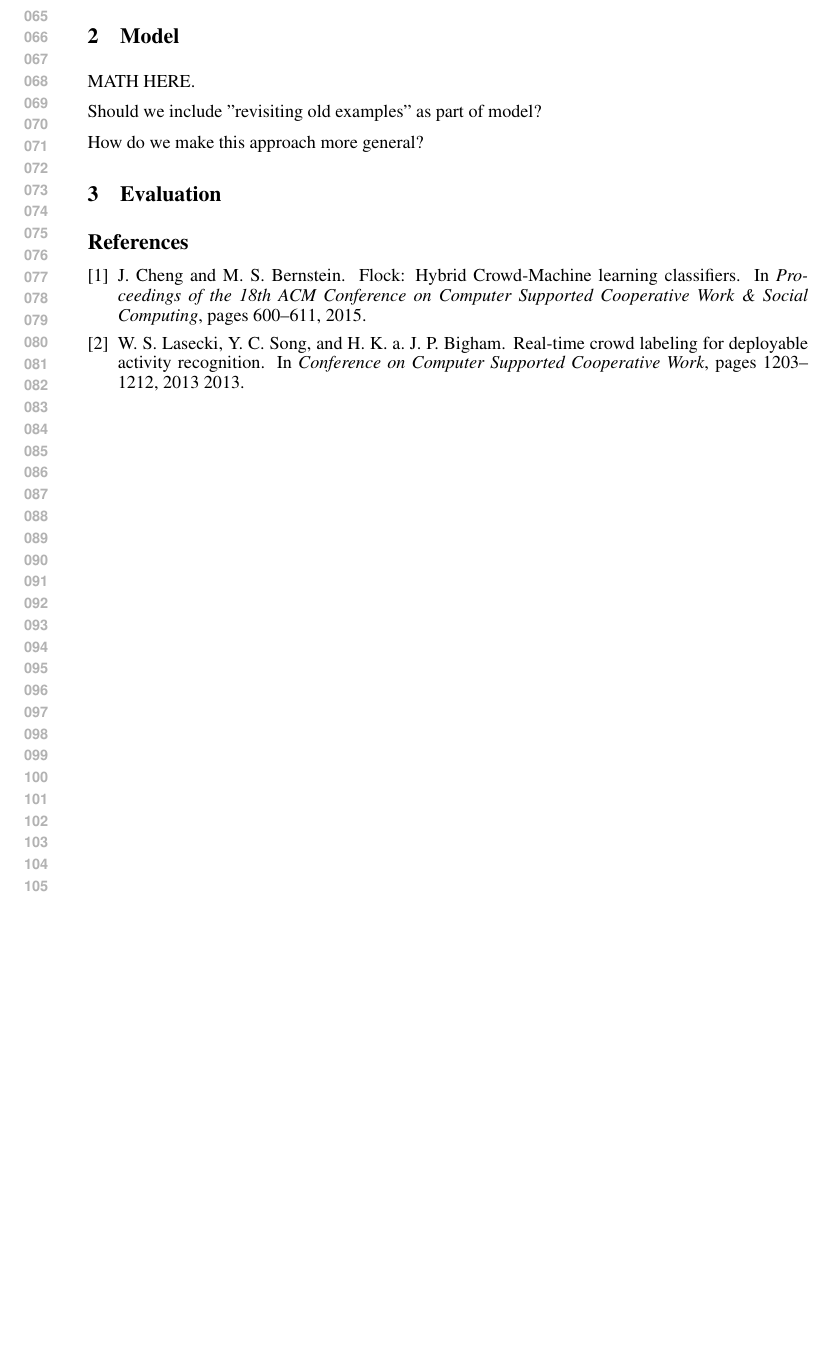
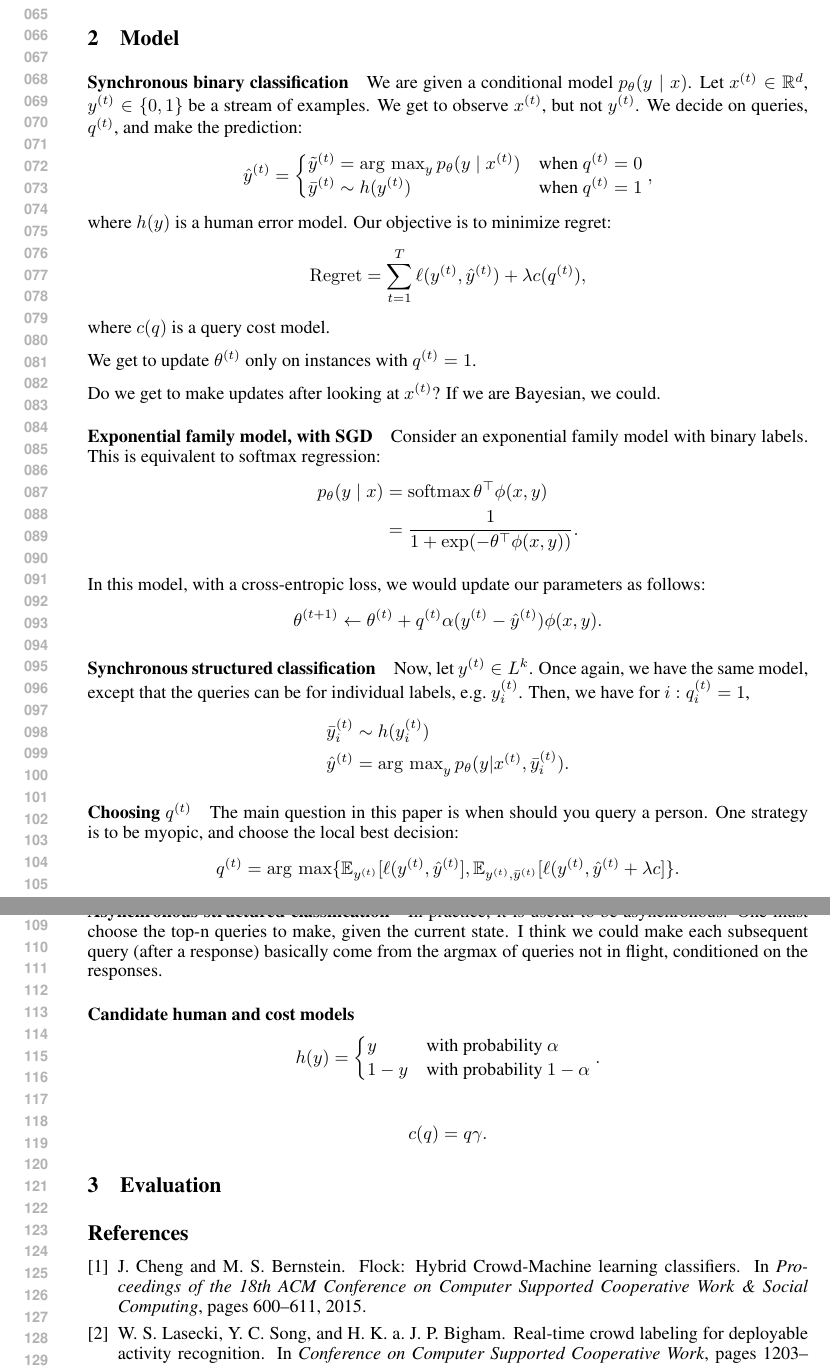
Before and after one commit to lense-project/lense-base, a LaTeX paper (doc/nips2015/paper.tex, which reads doc/nips2015/macros.tex, doc/nips2015/model.tex): part of page 2 of 2 before the commit and two parts of pages 2 and 3 of 3 after it, the two joined at a grey line, cut so that both start at the same text, the shorter picture padded with empty space. Compiled offline with pdfLaTeX.

Commit message:
Started model section; defined problem and sketched parameters

```diff
--- /dev/null
+++ b/doc/nips2015/macros.tex
@@ -0,0 +1,7 @@
+
+\providecommand{\yt}{{\hat y}}
+\providecommand{\yo}{{\tilde y}}
+\providecommand{\yh}{{\bar y}}
+\providecommand{\Bernoulli}{\operatorname{Bernoulli}}
+\providecommand{\Regret}{\operatorname{Regret}}
+\providecommand{\softmax}{\operatorname{softmax}}
--- a/doc/nips2015/model.tex
+++ b/doc/nips2015/model.tex
@@ -1,8 +1,89 @@
 \section{Model}
 \label{sec:model}
 
-MATH HERE.
+\paragraph{Synchronous binary classification}
 
-Should we include "revisiting old examples" as part of model?
+We are given a conditional model $p_\theta(y \given x)$. % and an initial $\theta$,
+Let $x\oft{t} \in \Re^d$, $y\oft{t} \in \{0,1\}$ be a stream of examples.
+We get to observe $x\oft{t}$, but not $y\oft{t}$.
+We decide on queries, $q\oft{t}$, and make the prediction:
+\begin{align*}
+  \yt\oft{t} &=
+  \begin{cases}
+    \yo\oft{t} = \argmax_y p_\theta(y \given x\oft{t}) & \text{when}~ q\oft{t} = 0 \\
+    \yh\oft{t} \sim h(y\oft{t}) & \text{when}~ q\oft{t} = 1
+  \end{cases},
+\end{align*}
+where $h(y)$ is a human error model.
+Our objective is to minimize regret:
+\begin{align*}
+  \Regret &= \sum_{t=1}^T \ell(y\oft{t}, \yt\oft{t}) + \lambda c(q\oft{t}),
+\end{align*}
+where $c(q)$ is a query cost model.
 
-How do we make this approach more general?
+We get to update $\theta\oft{t}$ only on instances with $q\oft{t} = 1$.
+
+Do we get to make updates after looking at $x\oft{t}$? If we are Bayesian, we could.
+
+\paragraph{Exponential family model, with SGD}
+
+Consider an exponential family model with binary labels. This is equivalent to softmax regression:
+\begin{align*}
+p_\theta(y \given x)
+&= \softmax{\theta^\top \phi(x,y)} \\
+&=  \frac{1}{1 + \exp(-\theta^\top \phi(x,y))}.
+\end{align*}
+
+In this model, with a cross-entropic loss, we would update our
+parameters as follows:
+\begin{align*}
+  \theta\oft{t+1} &\gets \theta\oft{t} + q\oft{t} \alpha (y\oft{t} - \yt\oft{t}) \phi(x,y).
+\end{align*}
+
+\paragraph{Synchronous structured classification}
+
+Now, let $y\oft{t} \in L^k$. Once again, we have the same model, except that the queries can be for individual labels, e.g.\ $y\oft{t}_{i}$. Then, we have for $i : q\oft{t}_i = 1$,
+\begin{align*}
+  \yh_i\oft{t} &\sim h(y_i\oft{t}) \\
+  \yt\oft{t} &= \argmax_y p_\theta(y | x\oft{t}, \yh_i\oft{t}).
+\end{align*}
+
+\paragraph{Choosing $q\oft{t}$}
+
+The main question in this paper is when should you query a person.
+One strategy is to be myopic, and choose the local best decision:
+\begin{align*}
+  q\oft{t} &= \argmax \{\E_{y\oft{t}}[\ell(y\oft{t}, \yt\oft{t}], \E_{y\oft{t}, \yh\oft{t}}[\ell(y\oft{t}, \yt\oft{t} + \lambda c] \}.
+\end{align*}
+
+Another way to make a decision is to choose a discounted future reward, \todo{complicated expression}.
+
+\todo{Compute the closed form expression of regret? At least for a model.}
+
+
+\paragraph{Asynchronous structured classification}
+
+In practice, it is useful to be asynchronous. One must choose the top-n queries to make, given the current state. I think we could make each subsequent query (after a response) basically come from the argmax of queries not in flight, conditioned on the responses.
+
+\paragraph{Candidate human and cost models}
+
+\begin{align*}
+  h(y) &=
+  \begin{cases}
+    y  & \text{with probability $\alpha$} \\
+    1 - y  & \text{with probability $1 - \alpha$} \\
+  \end{cases}.
+\end{align*}
+
+\begin{align*}
+  c(q) &= q \gamma.
+\end{align*}
+
+%
+%MATH HERE.
+%
+%Should we include "revisiting old examples" as part of model?
+%
+%How do we make this approach more general?
+%
+%
--- a/doc/nips2015/paper.tex
+++ b/doc/nips2015/paper.tex
@@ -40,6 +40,8 @@ Stanford, CA 94305\\
 
 %\nipsfinalcopy % Uncomment for camera-ready version
 
+\input{macros}
+
 \begin{document}
 
 \maketitle
```
Also changed, not shown: doc/nips2015/Makefile.
